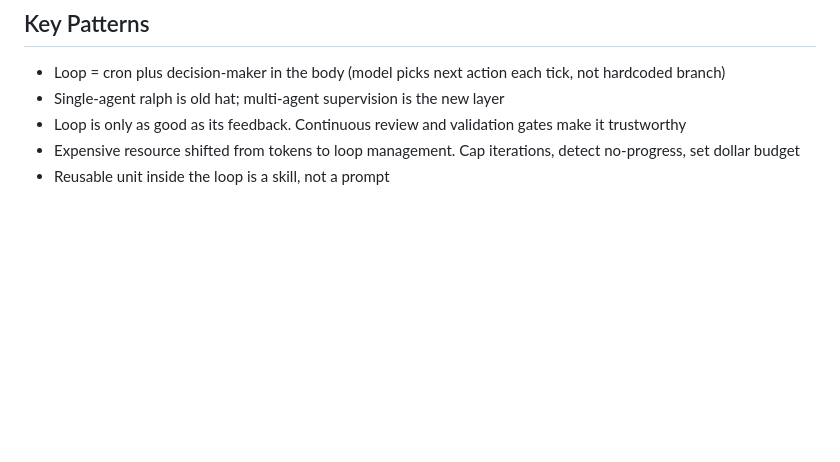
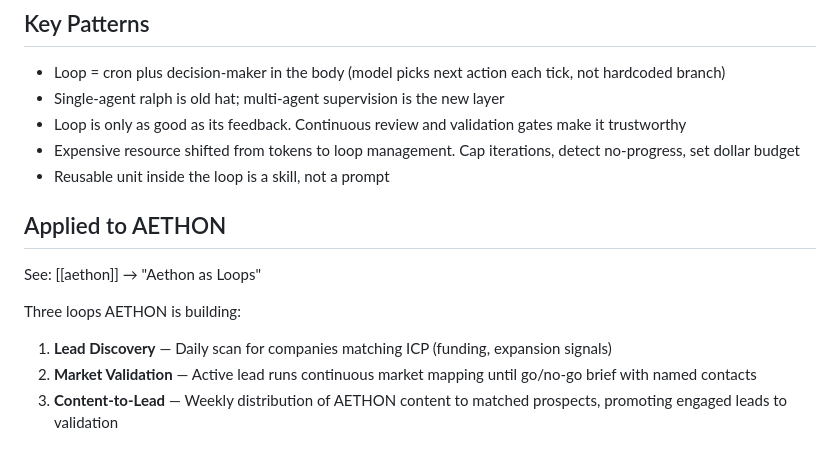
Before and after one commit to lapolazzati/lapo-brain, a Markdown page: 50-resources/readings/wtf-is-a-loop-matt-van-horn.md, the part around the change. GitHub-like rendering; blank space fills up the shorter version.

Commit message:
aethon: add loops section (3 loops: lead discovery, market validation, content-to-lead)

```diff
--- a/50-resources/readings/wtf-is-a-loop-matt-van-horn.md
+++ b/50-resources/readings/wtf-is-a-loop-matt-van-horn.md
@@ -94,3 +94,12 @@ A loop with no reusable skills inside it is just a while-true around a stranger.
 - Loop is only as good as its feedback. Continuous review and validation gates make it trustworthy
 - Expensive resource shifted from tokens to loop management. Cap iterations, detect no-progress, set dollar budget
 - Reusable unit inside the loop is a skill, not a prompt
+
+## Applied to AETHON
+
+See: [[aethon]] → "Aethon as Loops"
+
+Three loops AETHON is building:
+1. **Lead Discovery** — Daily scan for companies matching ICP (funding, expansion signals)
+2. **Market Validation** — Active lead runs continuous market mapping until go/no-go brief with named contacts
+3. **Content-to-Lead** — Weekly distribution of AETHON content to matched prospects, promoting engaged leads to validation
```
Also changed, not shown: 10-projects/Consulting/aethon.md (+80 -0 lines).
